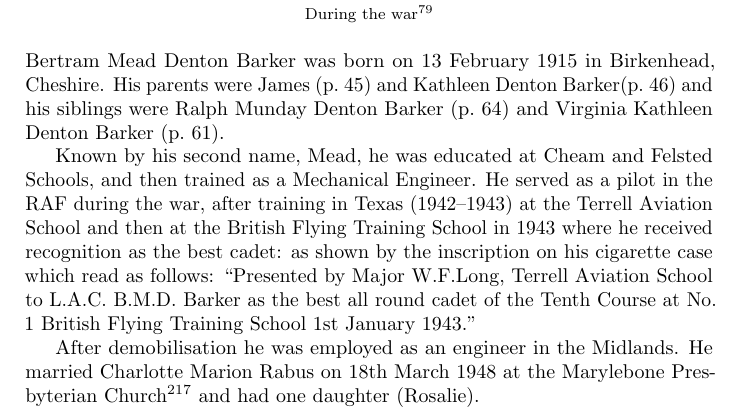
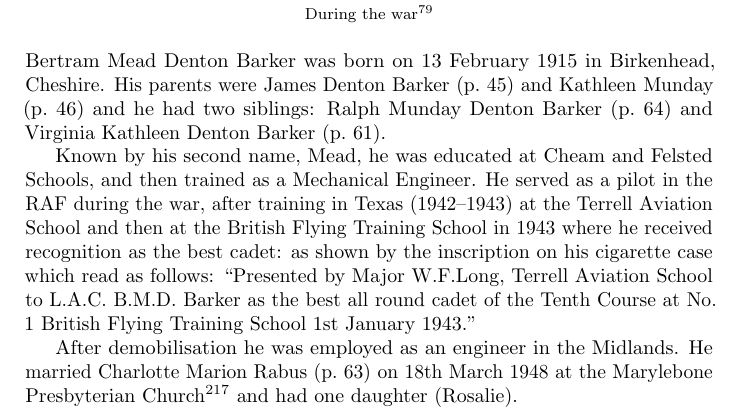
Before and after one commit to samwilson/cfb, a LaTeX book (main.tex, which reads biographies/Bertram_Mead_Denton_Barker.tex): part of page 62 of 85, cut so that both start at the same text. Compiled offline with pdfLaTeX.

Commit message:
Update Bertram_Mead_Denton_Barker.tex

```diff
--- a/biographies/Bertram_Mead_Denton_Barker.tex
+++ b/biographies/Bertram_Mead_Denton_Barker.tex
@@ -1,10 +1,10 @@
 \biohead{Bertram Mead Denton Barker}{During the war\cite{BMDBwar}}
 
-Bertram Mead Denton Barker was born on 13 February 1915 in Birkenhead, Cheshire.  His parents were James (\p{James_Denton_Barker}) and Kathleen Denton Barker(\p{Kathleen_Munday}) and his siblings were Ralph Munday Denton Barker (\p{Ralph_Munday_Denton-Barker}) and Virginia Kathleen Denton Barker (\p{Virginia_Kathleen_Denton_Barker}).
+Bertram Mead Denton Barker was born on 13 February 1915 in Birkenhead, Cheshire.  His parents were James Denton Barker (\p{James_Denton_Barker}) and Kathleen Munday (\p{Kathleen_Munday}) and he had two siblings: Ralph Munday Denton Barker (\p{Ralph_Munday_Denton-Barker}) and Virginia Kathleen Denton Barker (\p{Virginia_Kathleen_Denton_Barker}).
 
 Known by his second name, Mead, he was educated at Cheam and Felsted Schools, and then trained as a Mechanical Engineer. He served as a pilot in the RAF during the war,  after training in Texas (1942--1943) at the Terrell Aviation School and then at the British Flying Training School in 1943 where he  received recognition as the best cadet:  as shown by the inscription on his cigarette case which read as follows: ``Presented by Major W.F.Long, Terrell Aviation School to L.A.C. B.M.D. Barker as the best all round cadet of the Tenth Course at No. 1 British Flying Training School 1st January 1943.''
 
-After demobilisation he was employed as an engineer in the Midlands. He married Charlotte Marion Rabus on 18th March 1948 at the Marylebone Presbyterian Church \cite{TheTimes1948-03-22} and had one daughter (Rosalie).
+After demobilisation he was employed as an engineer in the Midlands. He married Charlotte Marion Rabus (\p{Charlotte_Marion_Rabus}) on 18th March 1948 at the Marylebone Presbyterian Church \cite{TheTimes1948-03-22} and had one daughter (Rosalie).
 
 He died on 30 August 1980, in Solihull, Warwickshire.
 
```
